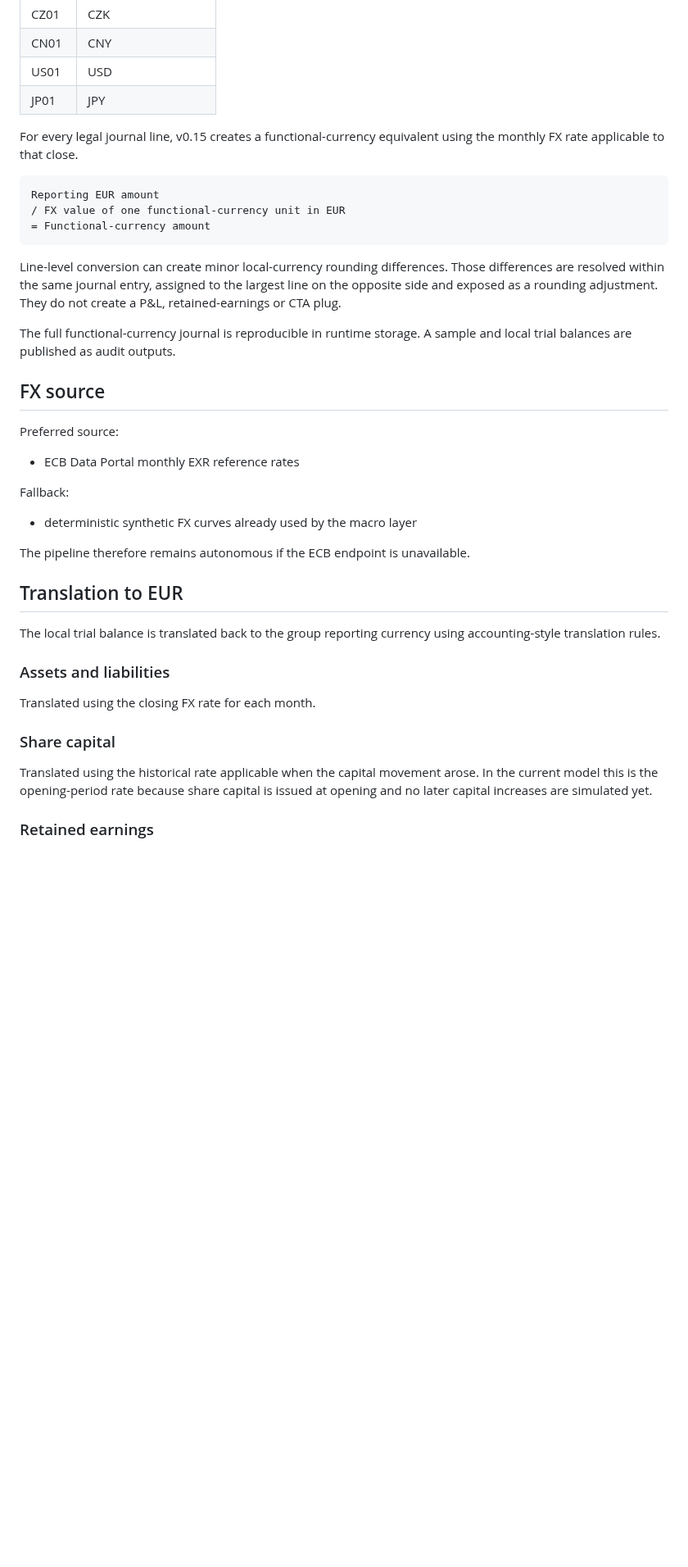
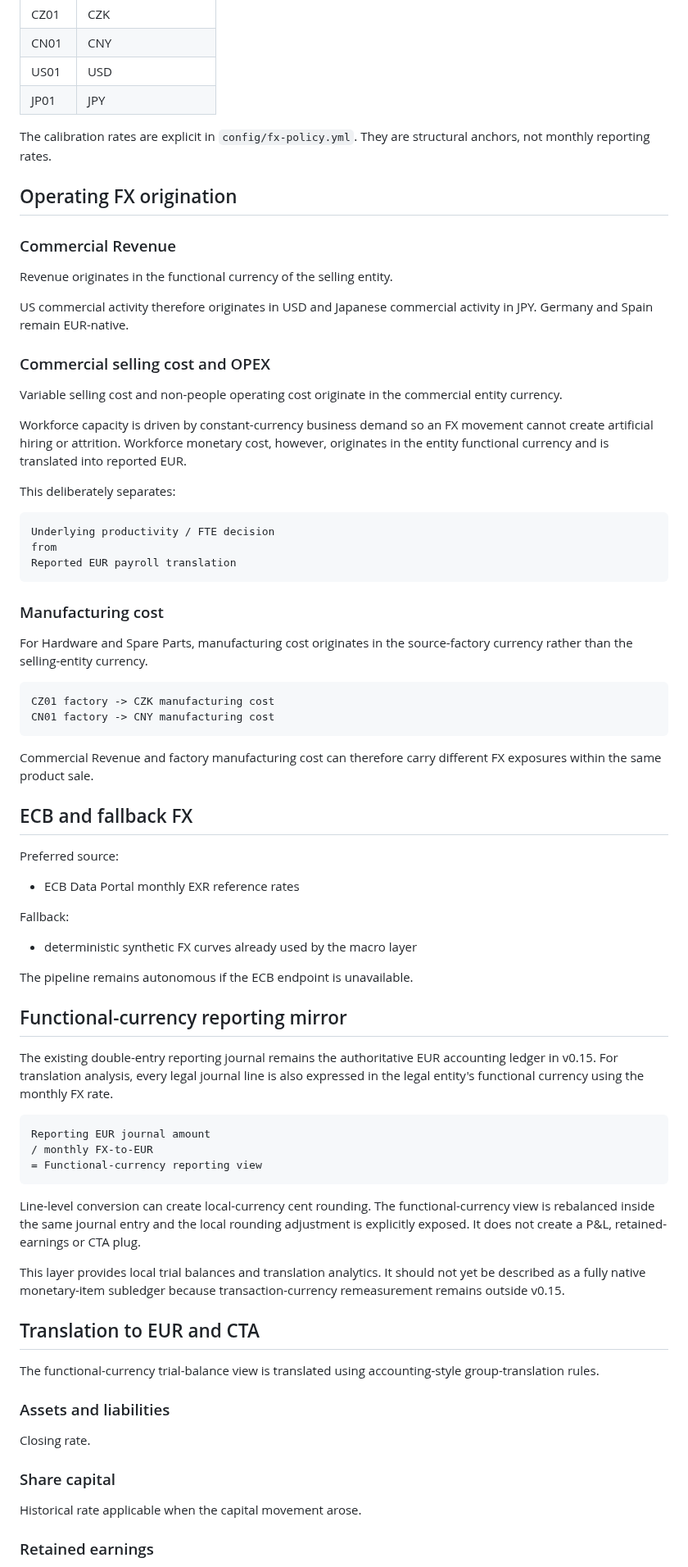
Before and after one commit to raul-s-c/enterprise-finance-command-center, a Markdown page: docs/multicurrency-fx.md, the part around one of its changes. Shown at 82% size. GitHub-like rendering; blank space fills up the shorter version.

````diff
--- a/docs/multicurrency-fx.md
+++ b/docs/multicurrency-fx.md
@@ -19,19 +33,42 @@ Version 0.15 closes the translation gap while keeping the existing EUR economic
 | US01 | USD |
 | JP01 | JPY |
 
-For every legal journal line, v0.15 creates a functional-currency equivalent using the monthly FX rate applicable to that close.
+The calibration rates are explicit in `config/fx-policy.yml`. They are structural anchors, not monthly reporting rates.
+
+## Operating FX origination
+
+### Commercial Revenue
+
+Revenue originates in the functional currency of the selling entity.
+
+US commercial activity therefore originates in USD and Japanese commercial activity in JPY. Germany and Spain remain EUR-native.
+
+### Commercial selling cost and OPEX
+
+Variable selling cost and non-people operating cost originate in the commercial entity currency.
+
+Workforce capacity is driven by constant-currency business demand so an FX movement cannot create artificial hiring or attrition. Workforce monetary cost, however, originates in the entity functional currency and is translated into reported EUR.
+
+This deliberately separates:
 
 ```text
-Reporting EUR amount
-/ FX value of one functional-currency unit in EUR
-= Functional-currency amount
+Underlying productivity / FTE decision
+from
+Reported EUR payroll translation
 ```
 
-Line-level conversion can create minor local-currency rounding differences. Those differences are resolved within the same journal entry, assigned to the largest line on the opposite side and exposed as a rounding adjustment. They do not create a P&L, retained-earnings or CTA plug.
+### Manufacturing cost
 
-The full functional-currency journal is reproducible in runtime storage. A sample and local trial balances are published as audit outputs.
+For Hardware and Spare Parts, manufacturing cost originates in the source-factory currency rather than the selling-entity currency.
 
-## FX source
+```text
+CZ01 factory -> CZK manufacturing cost
+CN01 factory -> CNY manufacturing cost
+```
+
+Commercial Revenue and factory manufacturing cost can therefore carry different FX exposures within the same product sale.
+
+## ECB and fallback FX
 
 Preferred source:
 
@@ -41,19 +78,33 @@ Fallback:
 
 - deterministic synthetic FX curves already used by the macro layer
 
-The pipeline therefore remains autonomous if the ECB endpoint is unavailable.
+The pipeline remains autonomous if the ECB endpoint is unavailable.
 
-## Translation to EUR
+## Functional-currency reporting mirror
 
-The local trial balance is translated back to the group reporting currency using accounting-style translation rules.
+The existing double-entry reporting journal remains the authoritative EUR accounting ledger in v0.15. For translation analysis, every legal journal line is also expressed in the legal entity's functional currency using the monthly FX rate.
+
+```text
+Reporting EUR journal amount
+/ monthly FX-to-EUR
+= Functional-currency reporting view
+```
+
+Line-level conversion can create local-currency cent rounding. The functional-currency view is rebalanced inside the same journal entry and the local rounding adjustment is explicitly exposed. It does not create a P&L, retained-earnings or CTA plug.
+
+This layer provides local trial balances and translation analytics. It should not yet be described as a fully native monetary-item subledger because transaction-currency remeasurement remains outside v0.15.
+
+## Translation to EUR and CTA
+
+The functional-currency trial-balance view is translated using accounting-style group-translation rules.
 
 ### Assets and liabilities
 
-Translated using the closing FX rate for each month.
+Closing rate.
 
 ### Share capital
 
-Translated using the historical rate applicable when the capital movement arose. In the current model this is the opening-period rate because share capital is issued at opening and no later capital increases are simulated yet.
+Historical rate applicable when the capital movement arose.
 
 ### Retained earnings
 
````
Also changed, not shown: other parts of docs/multicurrency-fx.md (+43 -28 lines).
